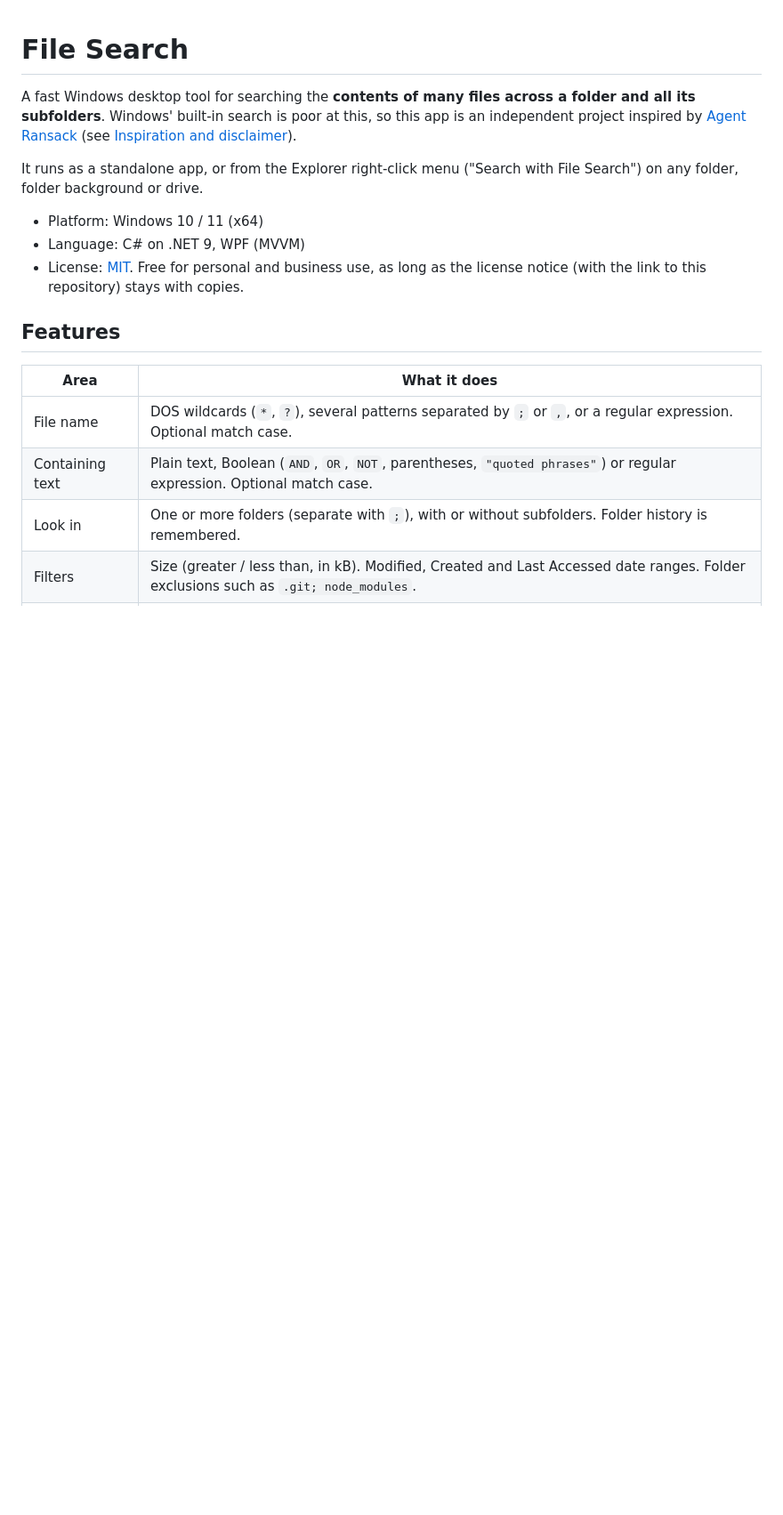
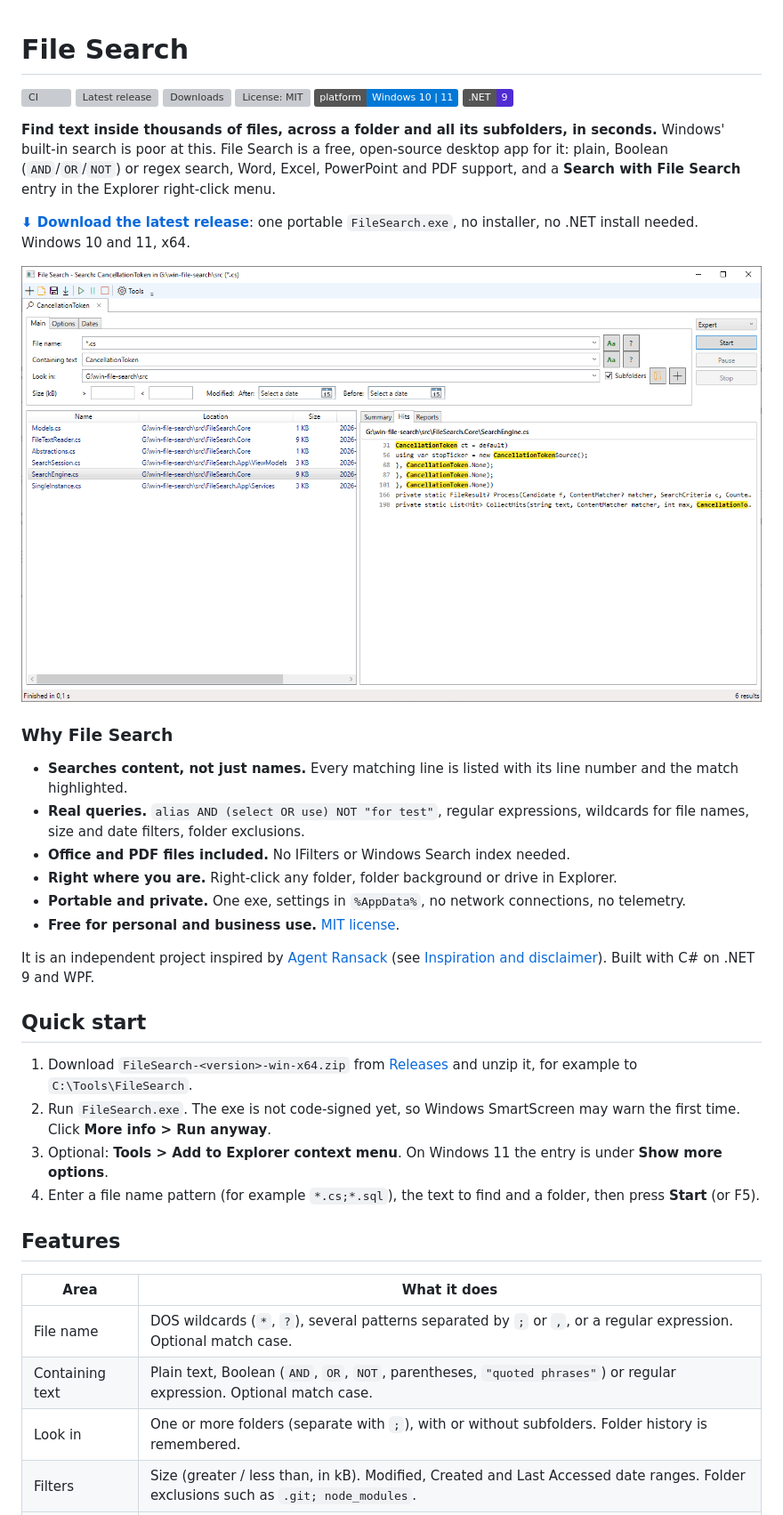
Before and after one commit to vladano/win-file-search, a Markdown page: README.md, the part around one of its changes. Shown at 89% size. GitHub-like rendering; pictures changed too: docs/screenshot.png (added); badges without logos; blank space fills up the shorter version; grey boxes are pictures that could not be loaded.

```diff
--- a/README.md
+++ b/README.md
@@ -1,12 +1,35 @@
 # File Search
 
-A fast Windows desktop tool for searching the **contents of many files across a folder and all its subfolders**. Windows' built-in search is poor at this, so this app is an independent project inspired by [Agent Ransack](https://www.mythicsoft.com/agentransack/) (see [Inspiration and disclaimer](#inspiration-and-disclaimer)).
+[![CI](https://github.com/vladano/win-file-search/actions/workflows/ci.yml/badge.svg)](https://github.com/vladano/win-file-search/actions/workflows/ci.yml)
+[![Latest release](https://img.shields.io/github/v/release/vladano/win-file-search?sort=semver)](https://github.com/vladano/win-file-search/releases/latest)
+[![Downloads](https://img.shields.io/github/downloads/vladano/win-file-search/total)](https://github.com/vladano/win-file-search/releases)
+[![License: MIT](https://img.shields.io/github/license/vladano/win-file-search)](LICENSE)
+![Platform: Windows 10/11](https://img.shields.io/badge/platform-Windows%2010%20%7C%2011-0078D6)
+![.NET 9](https://img.shields.io/badge/.NET-9-512BD4)
 
-It runs as a standalone app, or from the Explorer right-click menu ("Search with File Search") on any folder, folder background or drive.
+**Find text inside thousands of files, across a folder and all its subfolders, in seconds.** Windows' built-in search is poor at this. File Search is a free, open-source desktop app for it: plain, Boolean (`AND`/`OR`/`NOT`) or regex search, Word, Excel, PowerPoint and PDF support, and a **Search with File Search** entry in the Explorer right-click menu.
 
-- Platform: Windows 10 / 11 (x64)
-- Language: C# on .NET 9, WPF (MVVM)
-- License: [MIT](LICENSE). Free for personal and business use, as long as the license notice (with the link to this repository) stays with copies.
+**[⬇ Download the latest release](https://github.com/vladano/win-file-search/releases/latest)**: one portable `FileSearch.exe`, no installer, no .NET install needed. Windows 10 and 11, x64.
+
+![File Search showing results for a search across a source folder, with the matching lines highlighted in the Hits tab](docs/screenshot.png)
+
+### Why File Search
+
+- **Searches content, not just names.** Every matching line is listed with its line number and the match highlighted.
+- **Real queries.** `alias AND (select OR use) NOT "for test"`, regular expressions, wildcards for file names, size and date filters, folder exclusions.
+- **Office and PDF files included.** No IFilters or Windows Search index needed.
+- **Right where you are.** Right-click any folder, folder background or drive in Explorer.
+- **Portable and private.** One exe, settings in `%AppData%`, no network connections, no telemetry.
+- **Free for personal and business use.** [MIT license](LICENSE).
+
+It is an independent project inspired by [Agent Ransack](https://www.mythicsoft.com/agentransack/) (see [Inspiration and disclaimer](#inspiration-and-disclaimer)). Built with C# on .NET 9 and WPF.
+
+## Quick start
+
+1. Download `FileSearch-<version>-win-x64.zip` from [Releases](https://github.com/vladano/win-file-search/releases/latest) and unzip it, for example to `C:\Tools\FileSearch`.
+2. Run `FileSearch.exe`. The exe is not code-signed yet, so Windows SmartScreen may warn the first time. Click **More info > Run anyway**.
+3. Optional: **Tools > Add to Explorer context menu**. On Windows 11 the entry is under **Show more options**.
+4. Enter a file name pattern (for example `*.cs;*.sql`), the text to find and a folder, then press **Start** (or F5).
 
 ## Features
 
```
Also changed, not shown: other parts of README.md (+31 -3 lines), .github/pull_request_template.md (added, +14 -0 lines), .github/release-notes.md (added, +13 -0 lines), CODE_OF_CONDUCT.md (added, +11 -0 lines), CONTRIBUTING.md (added, +46 -0 lines), SECURITY.md (added, +27 -0 lines), THIRD-PARTY-NOTICES.md (+4 -2 lines), docs/social-preview.png (added), 9 other files.
